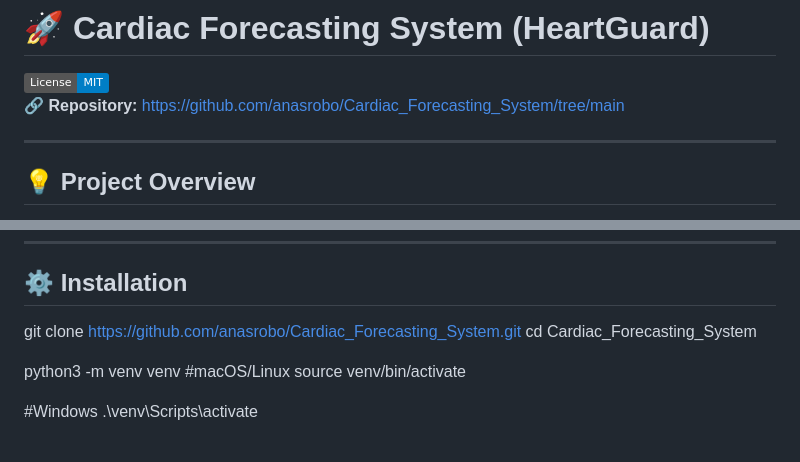
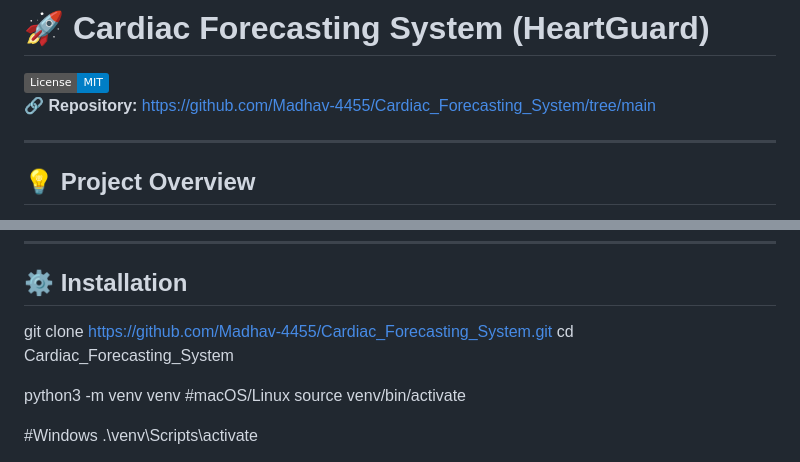
Before and after one commit to Madhav-4455/Cardiac_Forecasting_System, a Markdown page: README.md, 2 parts joined by grey strips. Rendered like a GitHub page; badges without logos.

```diff
--- a/README.md
+++ b/README.md
@@ -1,7 +1,7 @@
 # 🚀 Cardiac Forecasting System (HeartGuard)
 
 [![License: MIT](https://img.shields.io/badge/License-MIT-blue.svg)](LICENSE)
-🔗 **Repository:** https://github.com/anasrobo/Cardiac_Forecasting_System/tree/main
+🔗 **Repository:** https://github.com/Madhav-4455/Cardiac_Forecasting_System/tree/main
 
 ---
 
@@ -32,7 +32,7 @@ By excluding the angiogram‑based **“ca”** feature, we help you dodge unnec
 ---
 
 ## ⚙️ Installation
-git clone https://github.com/anasrobo/Cardiac_Forecasting_System.git
+git clone https://github.com/Madhav-4455/Cardiac_Forecasting_System.git
 cd Cardiac_Forecasting_System
 
 python3 -m venv venv
```
